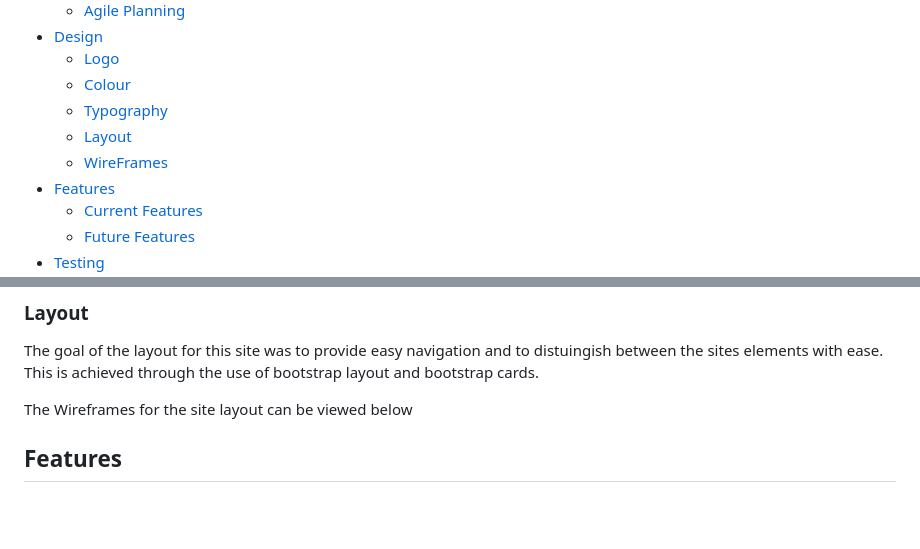
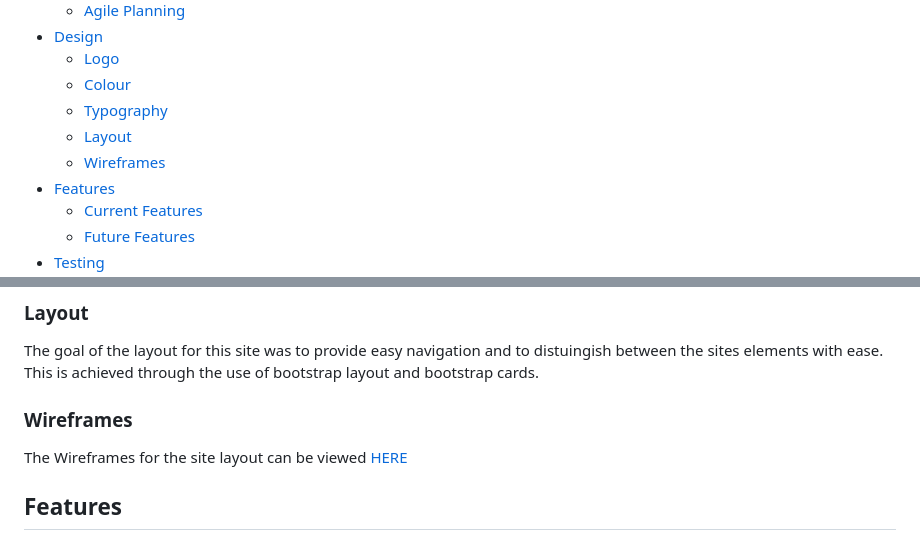
Before and after one commit to scottsmyth56/The_Anglers_Angle, a Markdown page: README.md, 2 parts joined by grey strips. Rendered like a GitHub page; blank space fills up the shorter version.

```diff
--- a/README.md
+++ b/README.md
@@ -20,7 +20,7 @@ The Deployed Site is available [HERE](https://the-anglers-angle-b8d0becc6882.her
   + [Colour](#colour "Colour")
   + [Typography](#typography "Typography")
   + [Layout](#layout "Layout")
-  + [WireFrames](#wireframe "WireFrames")
+  + [Wireframes](#wireframes "Wireframes")
 + [Features](#features "Features")
   + [Current Features](#current-features "Current Features")
   + [Future Features](#future-features "Future Features")
@@ -88,7 +88,9 @@ The main typography used throughout the site was `Montserrat`.This was chosen to
 
 The  goal of the layout for this site was to provide easy navigation and to distuingish between the sites elements with ease. This is achieved through the use of bootstrap layout and bootstrap cards.
 
-The Wireframes for the site layout can be viewed below
+### Wireframes
+
+The Wireframes for the site layout can be viewed [HERE](docs/wireframes)
 
 
 
```
Also changed, not shown: other parts of README.md (+1 -1 lines).
